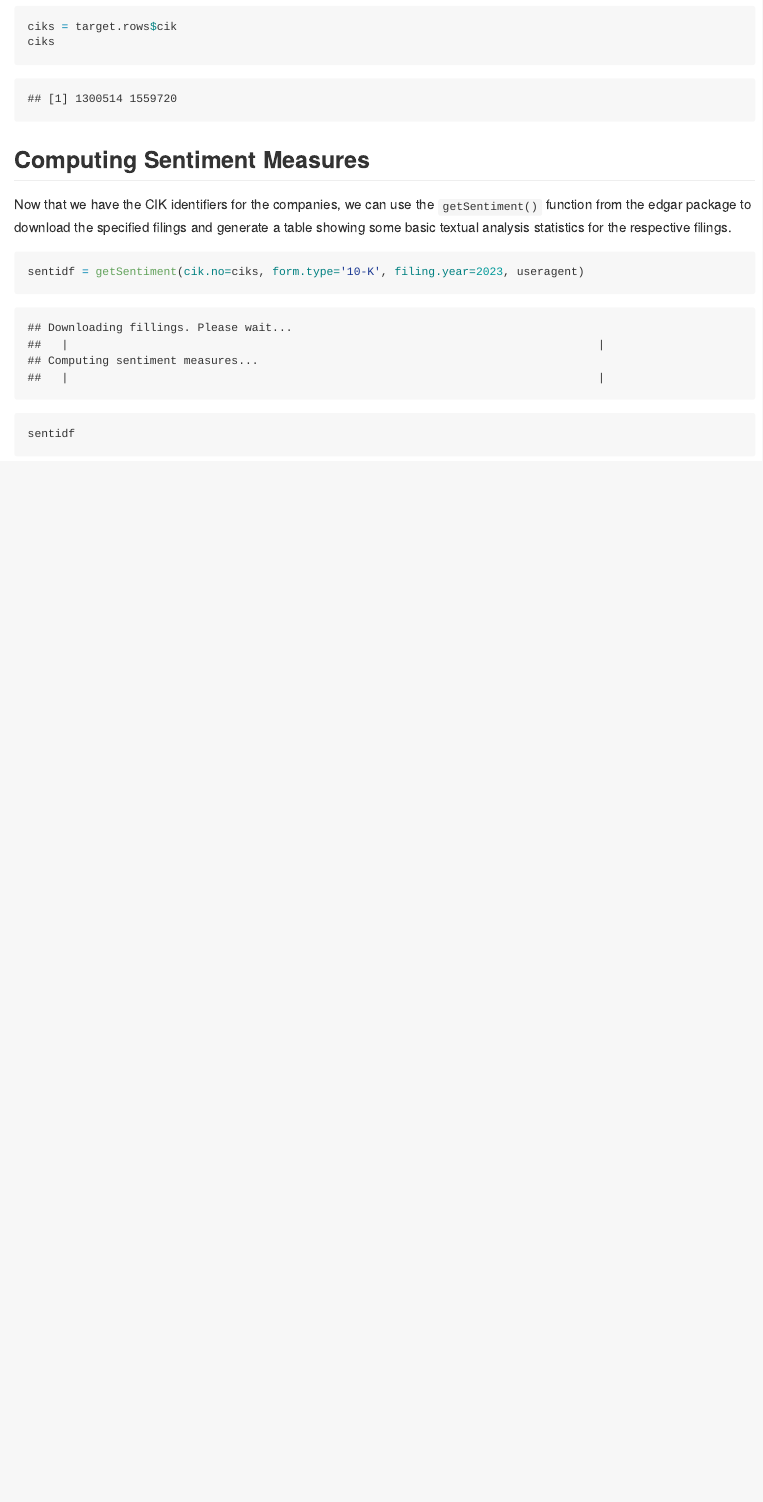
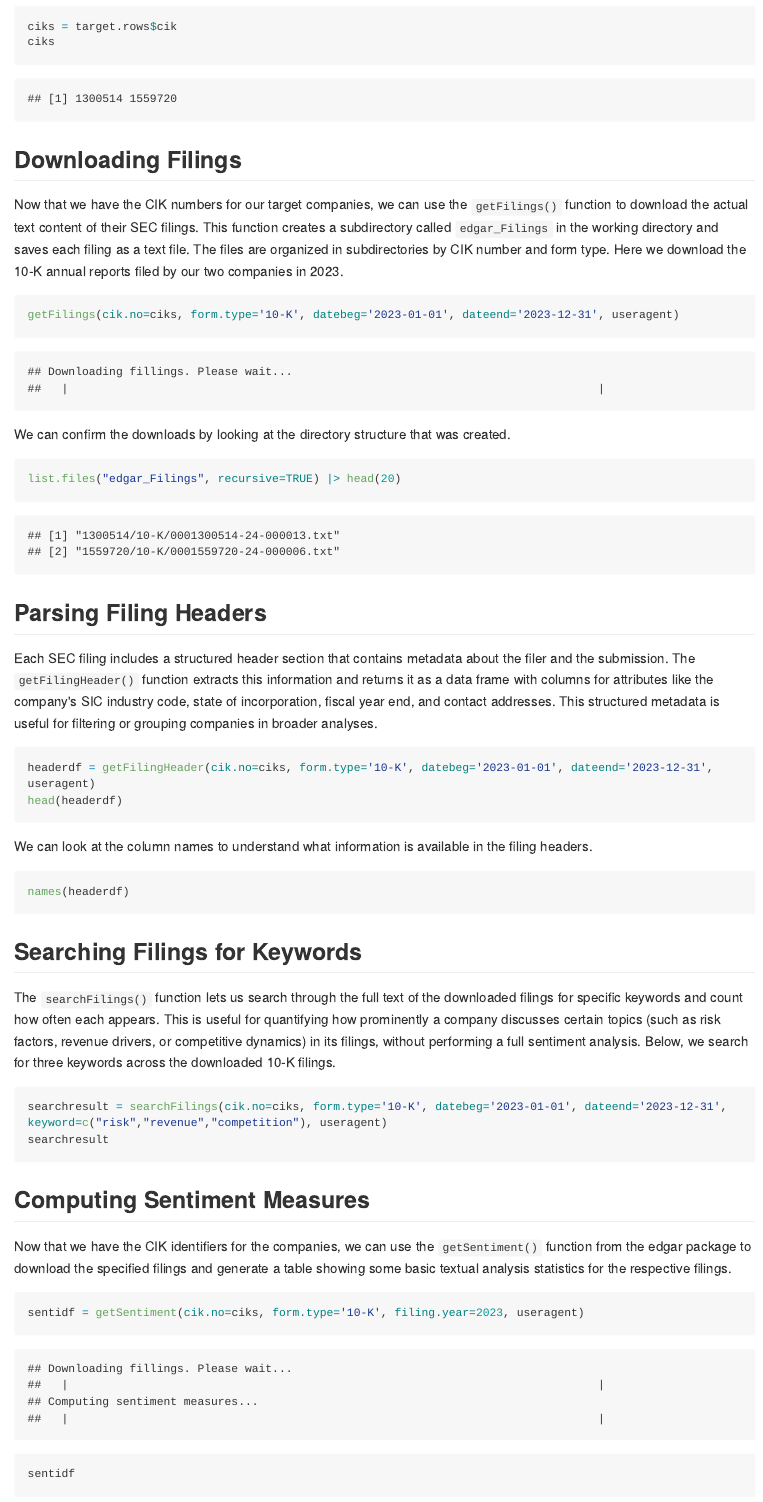
Before and after one commit to tim-dombrowski/sec-edgar-project, an R Markdown document (R Notebook/README.Rmd): the page in a window 1100 px wide, from 6240 px down. The pictures show the output file R Notebook/README.md that the author committed with the source, drawn offline in the style of GitHub; long lines of code are wrapped.

Commit message:
Add getFilings, getFilingHeader, and searchFilings sections to R Notebook
Co-authored-by: tim-dombrowski <69212130+tim-dombrowski@users.noreply.github.com>

````diff
--- a/R Notebook/README.Rmd
+++ b/R Notebook/README.Rmd
@@ -160,6 +160,47 @@ ciks
 ```
 
 
+## Downloading Filings
+
+Now that we have the CIK numbers for our target companies, we can use the `getFilings()` function to download the actual text content of their SEC filings. This function creates a subdirectory called `edgar_Filings` in the working directory and saves each filing as a text file. The files are organized in subdirectories by CIK number and form type. Here we download the 10-K annual reports filed by our two companies in 2023.
+
+```{r downloadfilings}
+getFilings(cik.no=ciks, form.type='10-K', datebeg='2023-01-01', dateend='2023-12-31', useragent)
+```
+
+We can confirm the downloads by looking at the directory structure that was created.
+
+```{r listfilings}
+list.files("edgar_Filings", recursive=TRUE) |> head(20)
+```
+
+
+## Parsing Filing Headers
+
+Each SEC filing includes a structured header section that contains metadata about the filer and the submission. The `getFilingHeader()` function extracts this information and returns it as a data frame with columns for attributes like the company's SIC industry code, state of incorporation, fiscal year end, and contact addresses. This structured metadata is useful for filtering or grouping companies in broader analyses.
+
+```{r filingheader}
+headerdf = getFilingHeader(cik.no=ciks, form.type='10-K', datebeg='2023-01-01', dateend='2023-12-31', useragent)
+head(headerdf)
+```
+
+We can look at the column names to understand what information is available in the filing headers.
+
+```{r filingheadernames}
+names(headerdf)
+```
+
+
+## Searching Filings for Keywords
+
+The `searchFilings()` function lets us search through the full text of the downloaded filings for specific keywords and count how often each appears. This is useful for quantifying how prominently a company discusses certain topics (such as risk factors, revenue drivers, or competitive dynamics) in its filings, without performing a full sentiment analysis. Below, we search for three keywords across the downloaded 10-K filings.
+
+```{r searchfilings}
+searchresult = searchFilings(cik.no=ciks, form.type='10-K', datebeg='2023-01-01', dateend='2023-12-31', keyword=c("risk","revenue","competition"), useragent)
+searchresult
+```
+
+
 ## Computing Sentiment Measures
 
 Now that we have the CIK identifiers for the companies, we can use the `getSentiment()` function from the edgar package to download the specified filings and generate a table showing some basic textual analysis statistics for the respective filings.
````
Also changed, not shown: R Notebook/secedgar.Rmd (+41 -0 lines), R Notebook/README.md.
